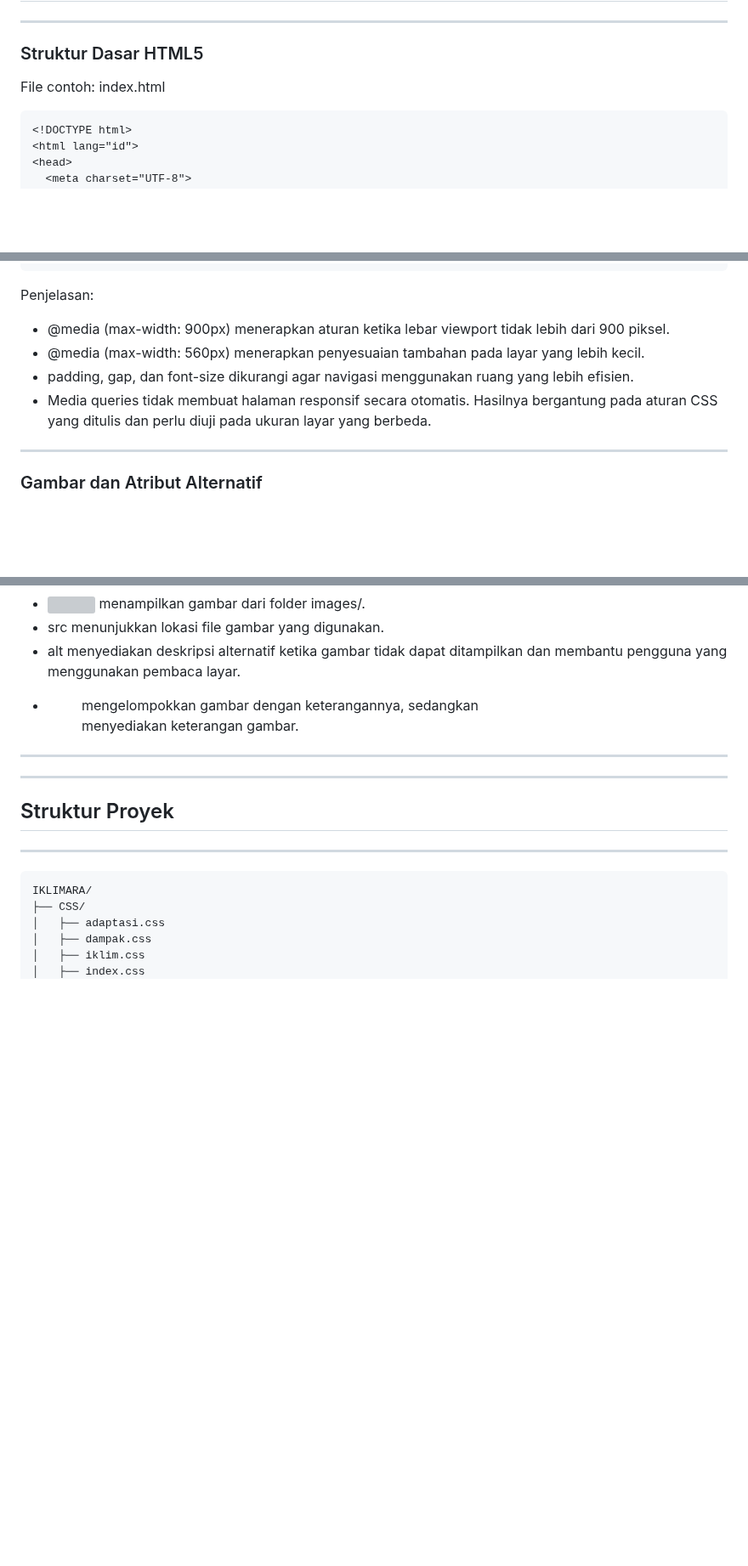
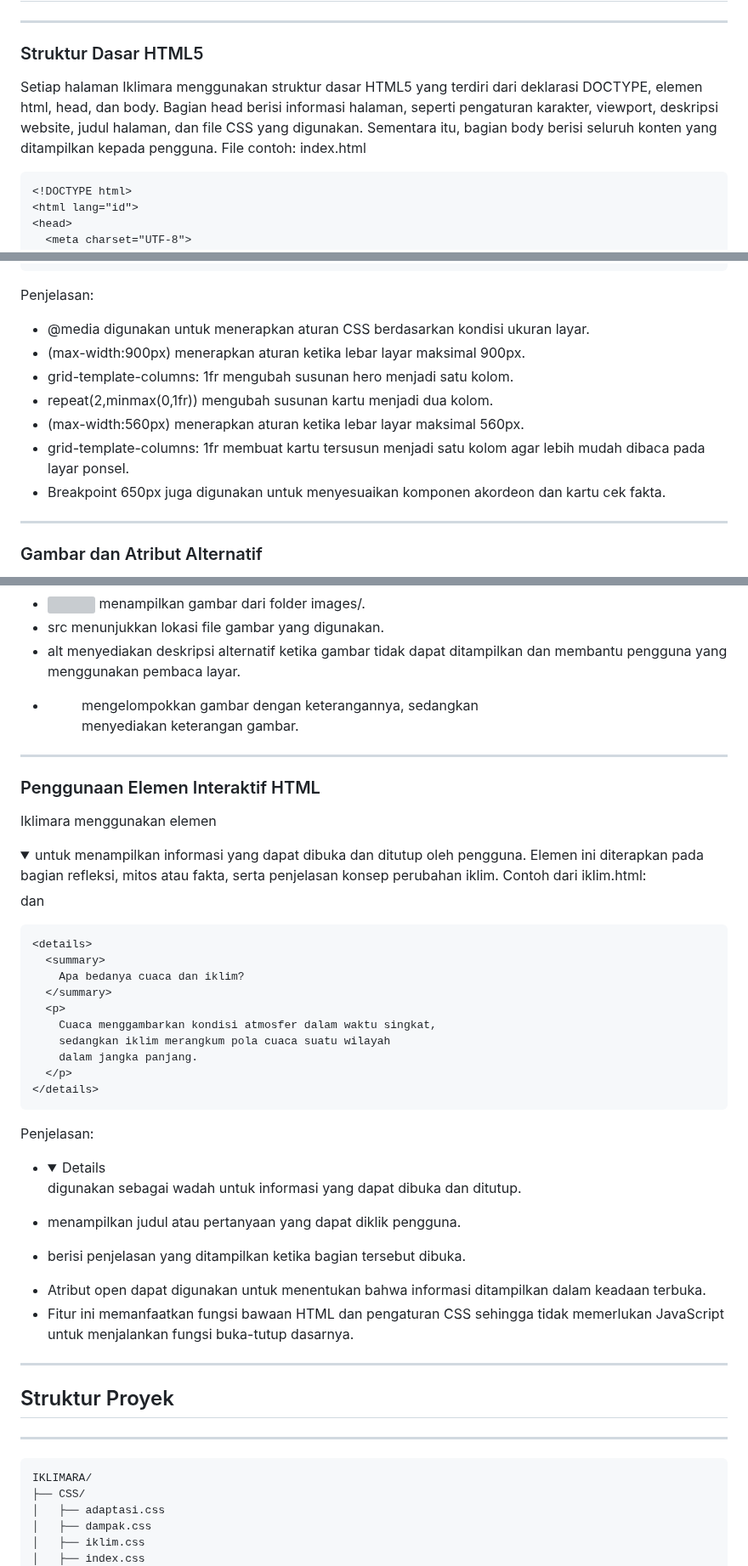
Before and after one commit to Julitakadek/IKLIMARA, a Markdown page: README.md, 3 parts joined by grey strips. Shown at 85% size. Rendered like a GitHub page; folded sections open; blank space fills up the shorter version; grey boxes are pictures that could not be loaded.

````diff
--- a/README.md
+++ b/README.md
@@ -96,6 +96,7 @@ Gambar dan logo disimpan dalam folder images/. Semua file dalam folder images/ a
 ## Penjelasan Implementasi
 ---
 ### Struktur Dasar HTML5
+Setiap halaman Iklimara menggunakan struktur dasar HTML5 yang terdiri dari deklarasi DOCTYPE, elemen html, head, dan body. Bagian head berisi informasi halaman, seperti pengaturan karakter, viewport, deskripsi website, judul halaman, dan file CSS yang digunakan. Sementara itu, bagian body berisi seluruh konten yang ditampilkan kepada pengguna.
 File contoh: index.html
 ```
 <!DOCTYPE html>
@@ -274,10 +316,13 @@ File contoh: css/index.css
 }
 ```
 Penjelasan:
-- @media (max-width: 900px) menerapkan aturan ketika lebar viewport tidak lebih dari 900 piksel.
-- @media (max-width: 560px) menerapkan penyesuaian tambahan pada layar yang lebih kecil.
-- padding, gap, dan font-size dikurangi agar navigasi menggunakan ruang yang lebih efisien.
-- Media queries tidak membuat halaman responsif secara otomatis. Hasilnya bergantung pada aturan CSS yang ditulis dan perlu diuji pada ukuran layar yang berbeda.
+- @media digunakan untuk menerapkan aturan CSS berdasarkan kondisi ukuran layar.
+- (max-width:900px) menerapkan aturan ketika lebar layar maksimal 900px.
+- grid-template-columns: 1fr mengubah susunan hero menjadi satu kolom.
+- repeat(2,minmax(0,1fr)) mengubah susunan kartu menjadi dua kolom.
+- (max-width:560px) menerapkan aturan ketika lebar layar maksimal 560px.
+- grid-template-columns: 1fr membuat kartu tersusun menjadi satu kolom agar lebih mudah dibaca pada layar ponsel.
+- Breakpoint 650px juga digunakan untuk menyesuaikan komponen akordeon dan kartu cek fakta.
 
 ---
 ### Gambar dan Atribut Alternatif
@@ -299,6 +344,28 @@ Penjelasan:
 - <figure> mengelompokkan gambar dengan keterangannya, sedangkan <figcaption> menyediakan keterangan gambar.
 
 ---
+### Penggunaan Elemen Interaktif HTML
+Iklimara menggunakan elemen <details> dan <summary> untuk menampilkan informasi yang dapat dibuka dan ditutup oleh pengguna. Elemen ini diterapkan pada bagian refleksi, mitos atau fakta, serta penjelasan konsep perubahan iklim.
+Contoh dari iklim.html:
+```
+<details>
+  <summary>
+    Apa bedanya cuaca dan iklim?
+  </summary>
+  <p>
+    Cuaca menggambarkan kondisi atmosfer dalam waktu singkat,
+    sedangkan iklim merangkum pola cuaca suatu wilayah
+    dalam jangka panjang.
+  </p>
+</details>
+```
+Penjelasan:
+- <details> digunakan sebagai wadah untuk informasi yang dapat dibuka dan ditutup.
+- <summary> menampilkan judul atau pertanyaan yang dapat diklik pengguna.
+- <p> berisi penjelasan yang ditampilkan ketika bagian tersebut dibuka.
+- Atribut open dapat digunakan untuk menentukan bahwa informasi ditampilkan dalam keadaan terbuka.
+- Fitur ini memanfaatkan fungsi bawaan HTML dan pengaturan CSS sehingga tidak memerlukan JavaScript untuk menjalankan fungsi buka-tutup dasarnya.
+
 ---
 ## Struktur Proyek
 ---
````
Also changed, not shown: other parts of README.md (+90 -49 lines).
